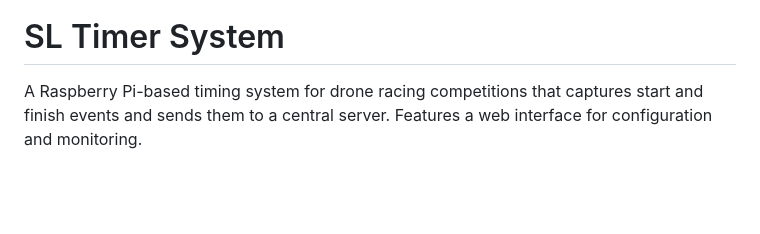
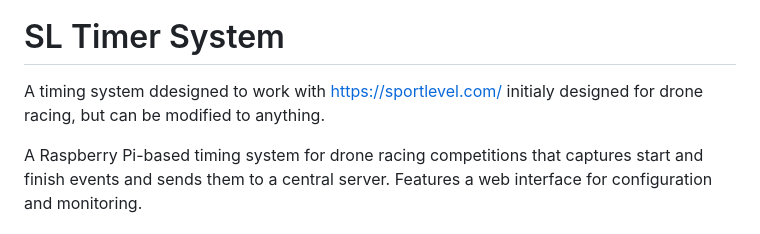
Before and after one commit to Drewnja/SLDroneTimer, a Markdown page: README.md, the part around the change. Rendered like a GitHub page; blank space fills up the shorter version.

```diff
--- a/README.md
+++ b/README.md
@@ -3,6 +3,8 @@
 
 
 # SL Timer System
+
+A timing system ddesigned to work with https://sportlevel.com/ initialy designed for drone racing, but can be modified to anything.
 
 A Raspberry Pi-based timing system for drone racing competitions that captures start and finish events and sends them to a central server. Features a web interface for configuration and monitoring.
 
```
